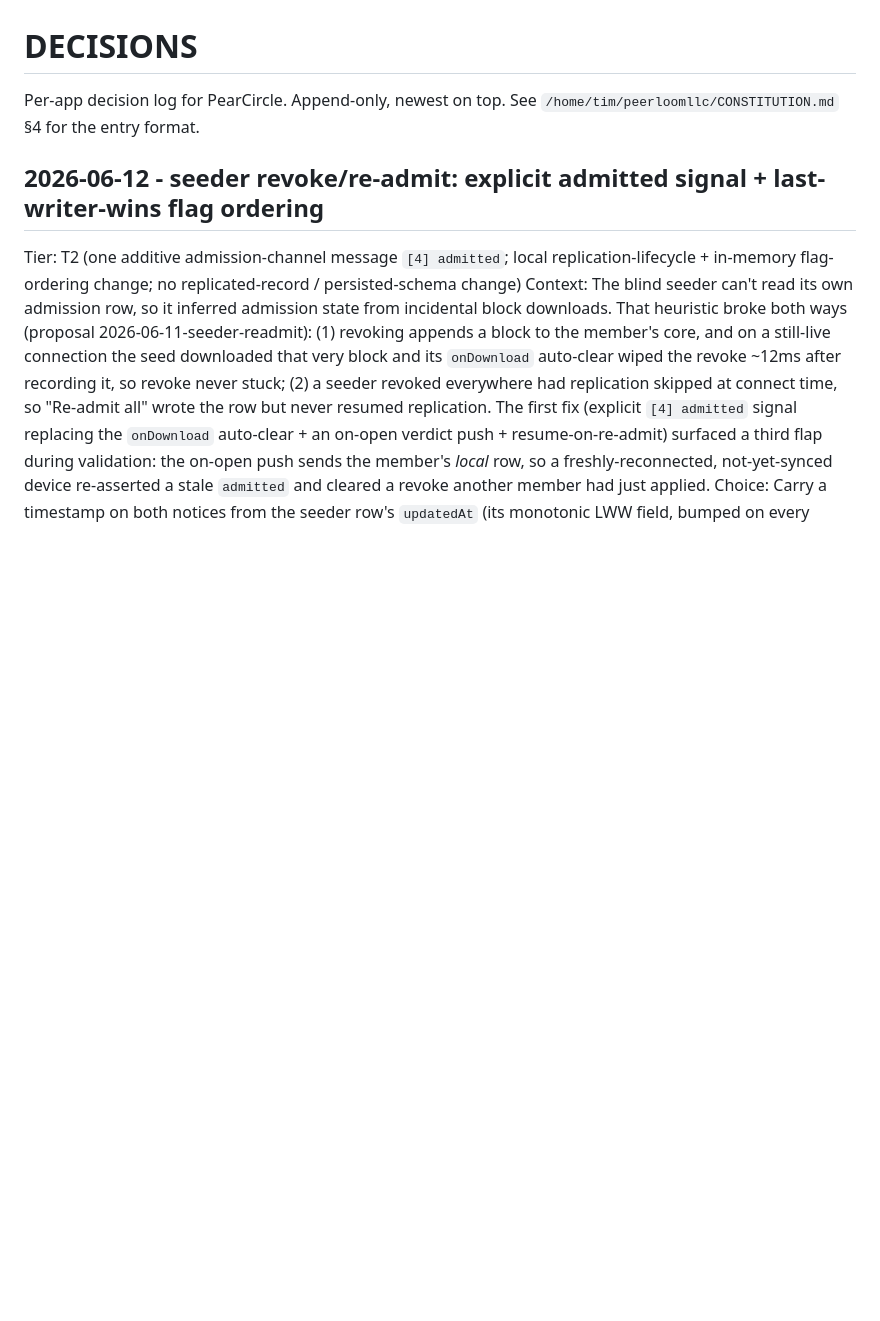
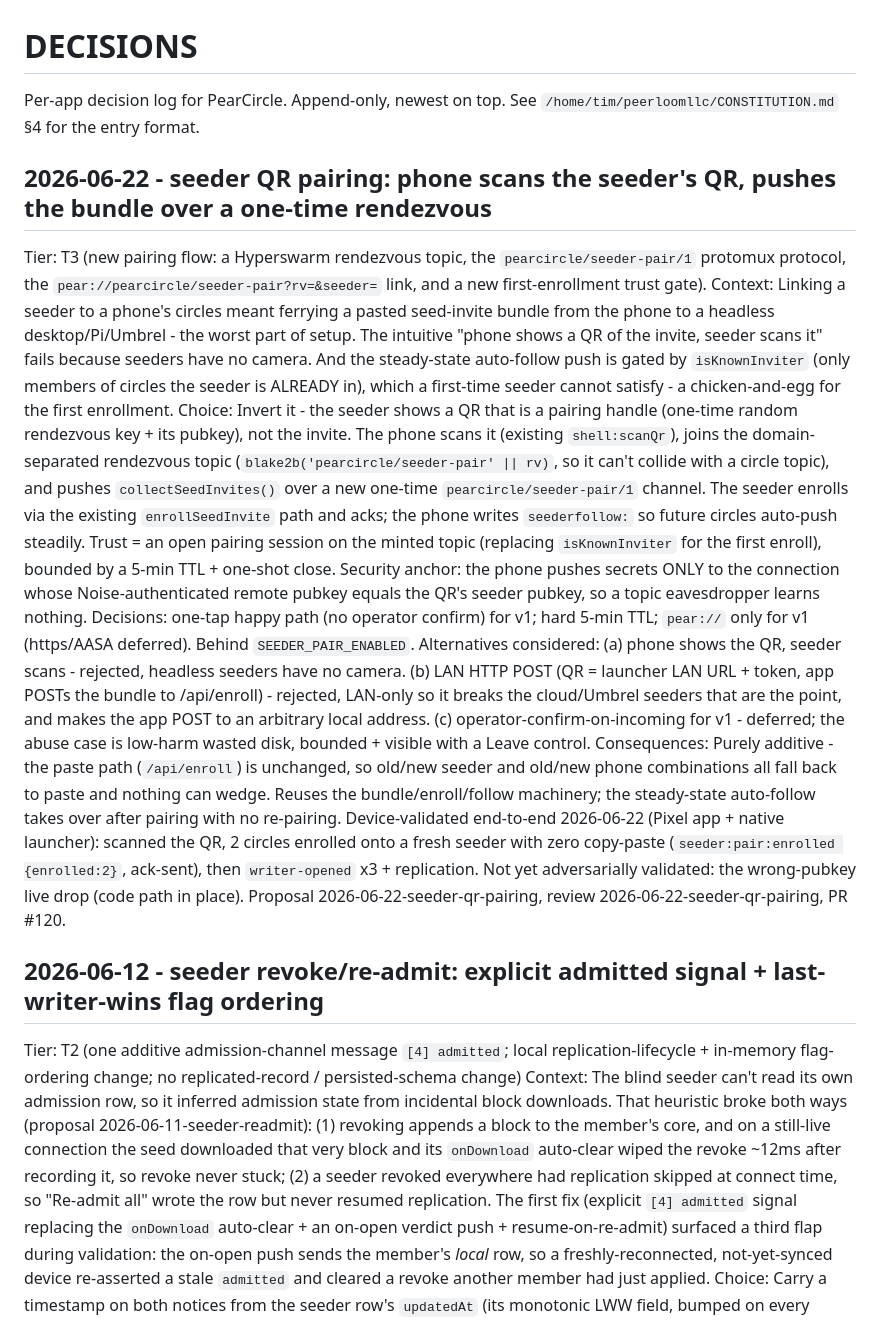
Before and after one commit to peerloomllc/pearcircle, a Markdown page: DECISIONS.md, the part around the change. Rendered like a GitHub page; blank space fills up the shorter version.

```diff
--- a/DECISIONS.md
+++ b/DECISIONS.md
@@ -1,6 +1,13 @@
 # DECISIONS
 
 Per-app decision log for PearCircle. Append-only, newest on top. See `/home/tim/peerloomllc/CONSTITUTION.md` §4 for the entry format.
+
+## 2026-06-22 - seeder QR pairing: phone scans the seeder's QR, pushes the bundle over a one-time rendezvous
+Tier: T3 (new pairing flow: a Hyperswarm rendezvous topic, the `pearcircle/seeder-pair/1` protomux protocol, the `pear://pearcircle/seeder-pair?rv=&seeder=` link, and a new first-enrollment trust gate).
+Context: Linking a seeder to a phone's circles meant ferrying a pasted seed-invite bundle from the phone to a headless desktop/Pi/Umbrel - the worst part of setup. The intuitive "phone shows a QR of the invite, seeder scans it" fails because seeders have no camera. And the steady-state auto-follow push is gated by `isKnownInviter` (only members of circles the seeder is ALREADY in), which a first-time seeder cannot satisfy - a chicken-and-egg for the first enrollment.
+Choice: Invert it - the seeder shows a QR that is a pairing handle (one-time random rendezvous key + its pubkey), not the invite. The phone scans it (existing `shell:scanQr`), joins the domain-separated rendezvous topic (`blake2b('pearcircle/seeder-pair' || rv)`, so it can't collide with a circle topic), and pushes `collectSeedInvites()` over a new one-time `pearcircle/seeder-pair/1` channel. The seeder enrolls via the existing `enrollSeedInvite` path and acks; the phone writes `seederfollow:` so future circles auto-push steadily. Trust = an open pairing session on the minted topic (replacing `isKnownInviter` for the first enroll), bounded by a 5-min TTL + one-shot close. Security anchor: the phone pushes secrets ONLY to the connection whose Noise-authenticated remote pubkey equals the QR's seeder pubkey, so a topic eavesdropper learns nothing. Decisions: one-tap happy path (no operator confirm) for v1; hard 5-min TTL; `pear://` only for v1 (https/AASA deferred). Behind `SEEDER_PAIR_ENABLED`.
+Alternatives considered: (a) phone shows the QR, seeder scans - rejected, headless seeders have no camera. (b) LAN HTTP POST (QR = launcher LAN URL + token, app POSTs the bundle to /api/enroll) - rejected, LAN-only so it breaks the cloud/Umbrel seeders that are the point, and makes the app POST to an arbitrary local address. (c) operator-confirm-on-incoming for v1 - deferred; the abuse case is low-harm wasted disk, bounded + visible with a Leave control.
+Consequences: Purely additive - the paste path (`/api/enroll`) is unchanged, so old/new seeder and old/new phone combinations all fall back to paste and nothing can wedge. Reuses the bundle/enroll/follow machinery; the steady-state auto-follow takes over after pairing with no re-pairing. Device-validated end-to-end 2026-06-22 (Pixel app + native launcher): scanned the QR, 2 circles enrolled onto a fresh seeder with zero copy-paste (`seeder:pair:enrolled {enrolled:2}`, ack-sent), then `writer-opened` x3 + replication. Not yet adversarially validated: the wrong-pubkey live drop (code path in place). Proposal 2026-06-22-seeder-qr-pairing, review 2026-06-22-seeder-qr-pairing, PR #120.
 
 ## 2026-06-12 - seeder revoke/re-admit: explicit admitted signal + last-writer-wins flag ordering
 Tier: T2 (one additive admission-channel message `[4] admitted`; local replication-lifecycle + in-memory flag-ordering change; no replicated-record / persisted-schema change)
```
Also changed, not shown: reviews/2026-06-22-seeder-qr-pairing.md (added, +19 -0 lines).
